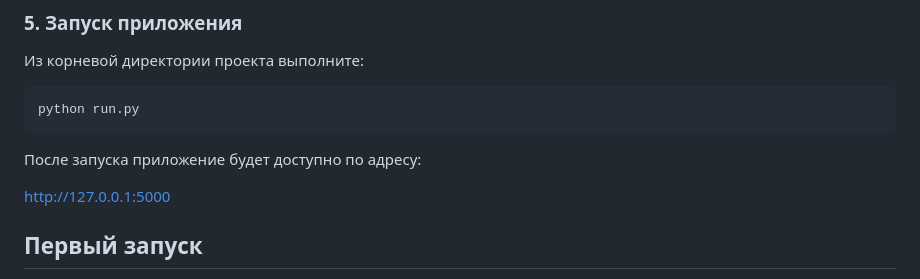
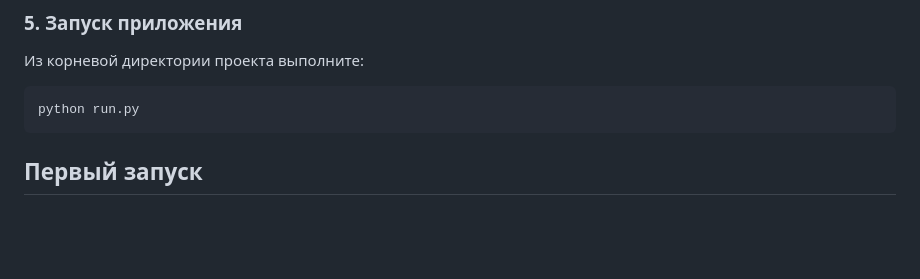
Before and after one commit to victoriaskr/CineJournal, a Markdown page: README.md, the part around the change. GitHub-like rendering; blank space fills up the shorter version.

````diff
--- a/README.md
+++ b/README.md
@@ -185,9 +185,6 @@ ollama serve
 python run.py
 ```
 
-После запуска приложение будет доступно по адресу:
-
-[http://127.0.0.1:5000](http://127.0.0.1:5000)
 
 ## Первый запуск
 
````
